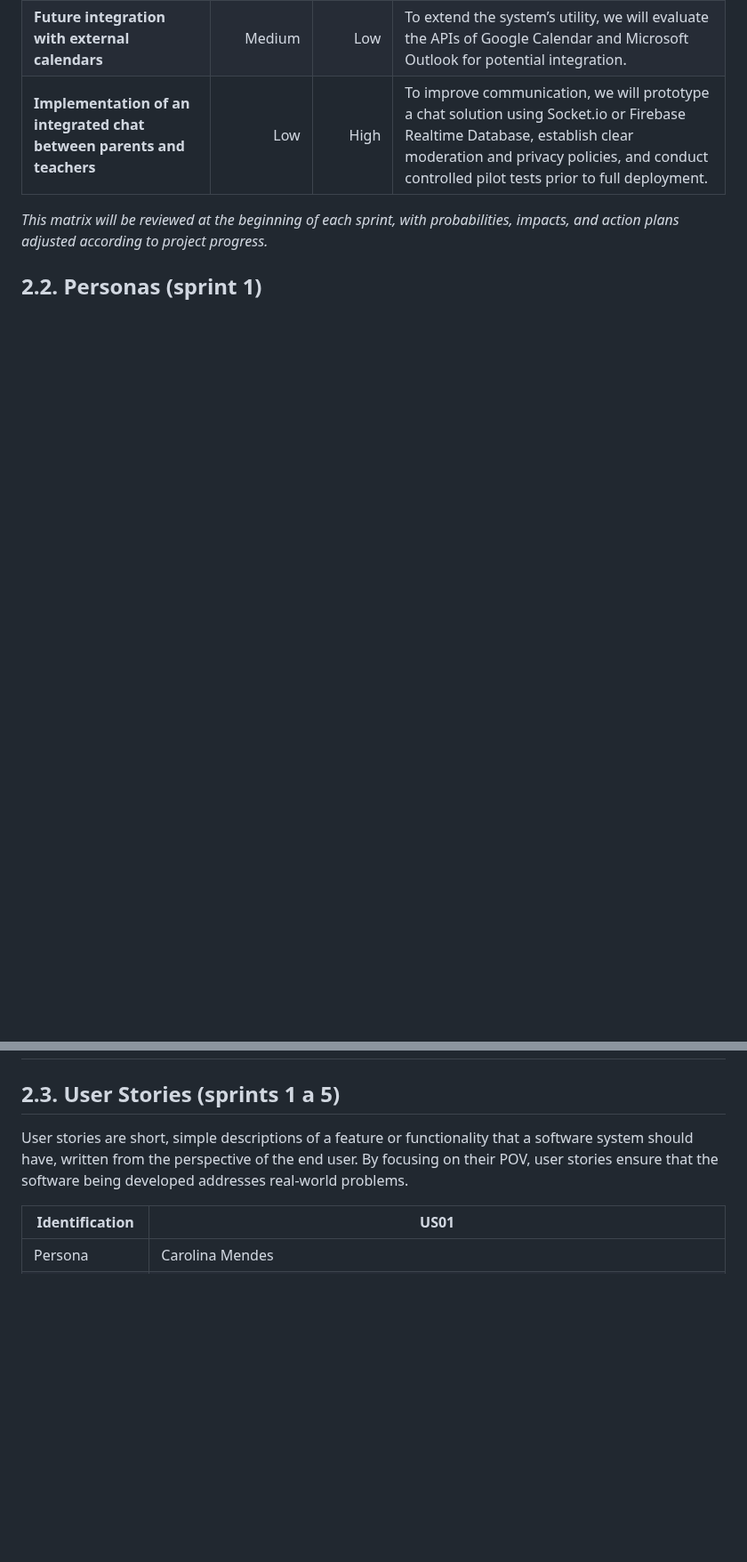
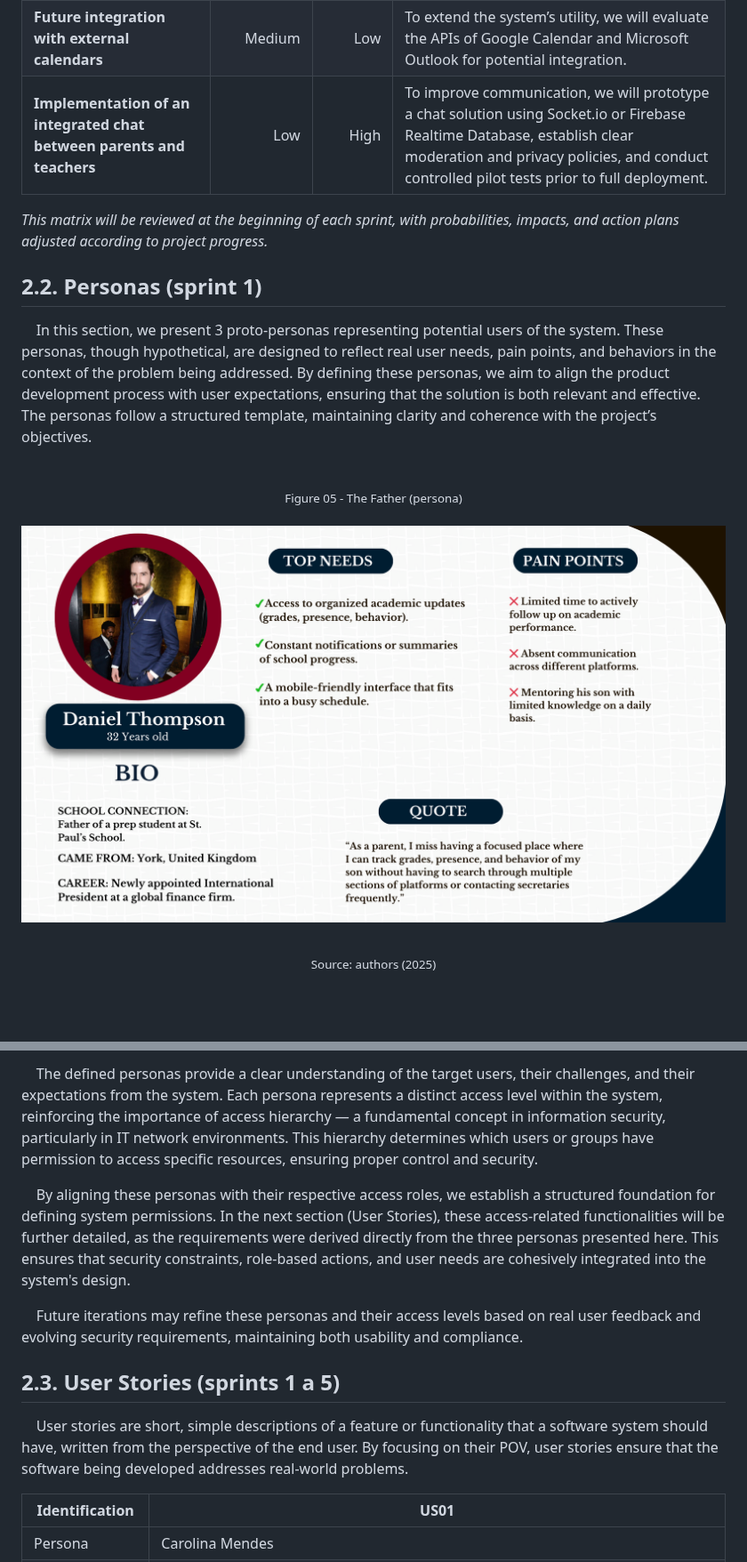
Before and after one commit to jjalmeidadev/diana, a Markdown page: documents/wad.md, 2 parts joined by grey strips. Shown at 89% size. Drawn GitHub-style; blank space fills up the shorter version.

Commit message:
FEAT: personas section

```diff
--- a/documents/wad.md
+++ b/documents/wad.md
@@ -197,3 +197,19 @@
 
 <!-- *Posicione aqui suas Personas em forma de texto markdown com imagens, ou como imagem de template preenchido. Atualize esta seção ao longo do módulo se necessário.* -->
 
+&nbsp;&nbsp;&nbsp;&nbsp;In this section, we present 3 proto-personas representing potential users of the system. These personas, though hypothetical, are designed to reflect real user needs, pain points, and behaviors in the context of the problem being addressed. By defining these personas, we aim to align the product development process with user expectations, ensuring that the solution is both relevant and effective. The personas follow a structured template, maintaining clarity and coherence with the project’s objectives.
+
+<br>
+
+<div align="center">
+
+  <sub>Figure 05 - The Father (persona)</sub>
+  <br>
+  <br>
+  <img src="../assets/wad/Father 2.png" alt="Parent" width="100%">
+  <br>
+  <br>
+
+
+  <sup>Source: authors (2025)</sup>
+
@@ -200,8 +252,17 @@
+</div>
+
+<br>
+
+&nbsp;&nbsp;&nbsp;&nbsp;The defined personas provide a clear understanding of the target users, their challenges, and their expectations from the system. Each persona represents a distinct access level within the system, reinforcing the importance of access hierarchy — a fundamental concept in information security, particularly in IT network environments. This hierarchy determines which users or groups have permission to access specific resources, ensuring proper control and security.
+
+&nbsp;&nbsp;&nbsp;&nbsp;By aligning these personas with their respective access roles, we establish a structured foundation for defining system permissions. In the next section (User Stories), these access-related functionalities will be further detailed, as the requirements were derived directly from the three personas presented here. This ensures that security constraints, role-based actions, and user needs are cohesively integrated into the system's design.
+
+&nbsp;&nbsp;&nbsp;&nbsp;Future iterations may refine these personas and their access levels based on real user feedback and evolving security requirements, maintaining both usability and compliance.
 
 
 ## 2.3. User Stories (sprints 1 a 5)
 
-User stories are short, simple descriptions of a feature or functionality that a software system should have, written from the perspective of the end user. By focusing on their POV, user stories ensure that the software being developed addresses real-world problems.
+&nbsp;&nbsp;&nbsp;&nbsp;User stories are short, simple descriptions of a feature or functionality that a software system should have, written from the perspective of the end user. By focusing on their POV, user stories ensure that the software being developed addresses real-world problems.
 
 Identification | US01
 --- | ---
```
Also changed, not shown: other parts of documents/wad.md (+40 -0 lines).
